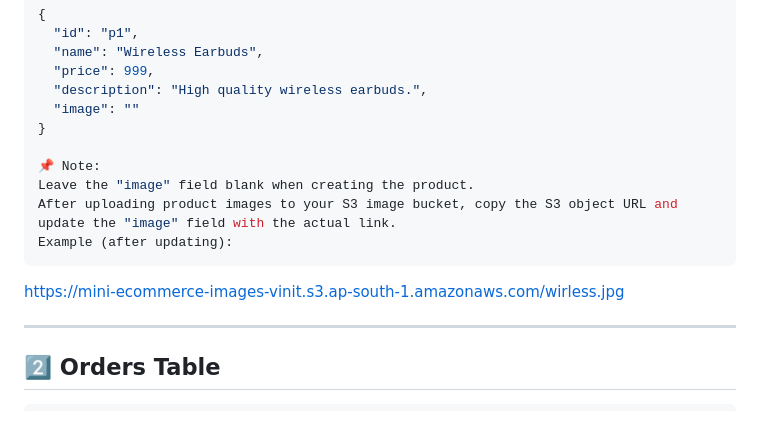
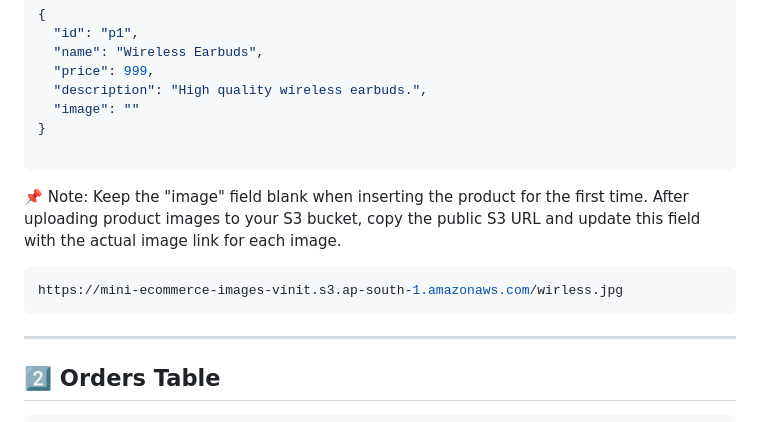
Before and after one commit to vinittippanawar/mini-ecommerce-aws-project, a Markdown page: README.md, the part around the change. GitHub-like rendering.

````diff
--- a/README.md
+++ b/README.md
@@ -74,13 +74,15 @@ Insert sample items:
   "image": ""
 }
 
+```
+
 📌 Note:
-Leave the "image" field blank when creating the product.
-After uploading product images to your S3 image bucket, copy the S3 object URL and update the "image" field with the actual link.
-Example (after updating):
+Keep the "image" field blank when inserting the product for the first time.
+After uploading product images to your S3 bucket, copy the public S3 URL and update this field with the actual image link for each image.
+
+```json
+https://mini-ecommerce-images-vinit.s3.ap-south-1.amazonaws.com/wirless.jpg
 ```
-https://mini-ecommerce-images-vinit.s3.ap-south-1.amazonaws.com/wirless.jpg
-
 
 
 ---
````
